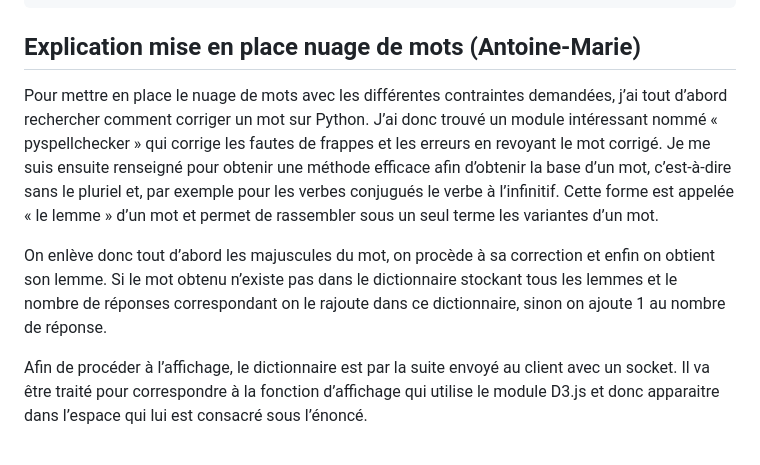
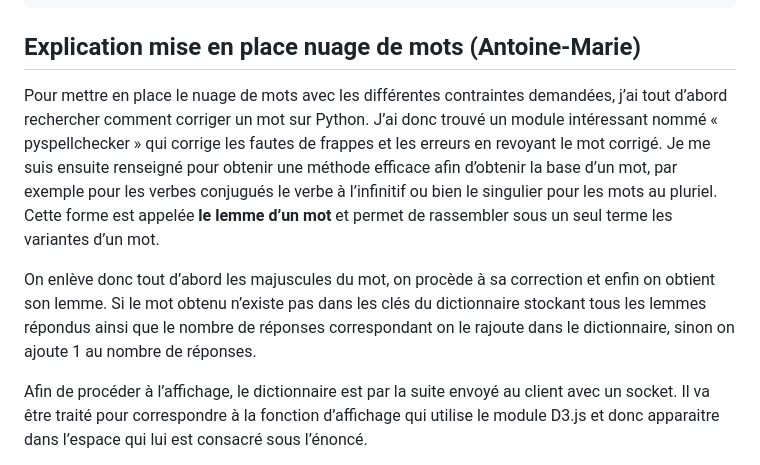
Before and after one commit to mantoniu/qcm_gr35, a Markdown page: README.md, the part around the change. GitHub-like rendering.

```diff
--- a/README.md
+++ b/README.md
@@ -126,9 +126,9 @@ PYTHON :
 
 ## Explication mise en place nuage de mots (Antoine-Marie)
 
-Pour mettre en place le nuage de mots avec les différentes contraintes demandées, j’ai tout d’abord rechercher comment corriger un mot sur Python. J’ai donc trouvé un module intéressant nommé « pyspellchecker » qui corrige les fautes de frappes et les erreurs en revoyant le mot corrigé. Je me suis ensuite renseigné pour obtenir une méthode efficace afin d’obtenir la base d’un mot, c’est-à-dire sans le pluriel et, par exemple pour les verbes conjugués le verbe à l’infinitif. Cette forme est appelée « le lemme » d’un mot et permet de rassembler sous un seul terme les variantes d’un mot.
+Pour mettre en place le nuage de mots avec les différentes contraintes demandées, j’ai tout d’abord rechercher comment corriger un mot sur Python. J’ai donc trouvé un module intéressant nommé « pyspellchecker » qui corrige les fautes de frappes et les erreurs en revoyant le mot corrigé. Je me suis ensuite renseigné pour obtenir une méthode efficace afin d’obtenir la base d’un mot, par exemple pour les verbes conjugués le verbe à l’infinitif ou bien le singulier pour les mots au pluriel. Cette forme est appelée **le lemme d’un mot** et permet de rassembler sous un seul terme les variantes d’un mot.
 
-On enlève donc tout d’abord les majuscules du mot, on procède à sa correction et enfin on obtient son lemme. Si le mot obtenu n’existe pas dans le dictionnaire stockant tous les lemmes et le nombre de réponses correspondant on le rajoute dans ce dictionnaire, sinon on ajoute 1 au nombre de réponse.
+On enlève donc tout d’abord les majuscules du mot, on procède à sa correction et enfin on obtient son lemme. Si le mot obtenu n’existe pas dans les clés du dictionnaire stockant tous les lemmes répondus ainsi que le nombre de réponses correspondant on le rajoute dans le dictionnaire, sinon on ajoute 1 au nombre de réponses.
 
 Afin de procéder à l’affichage, le dictionnaire est par la suite envoyé au client avec un socket. Il va être traité pour correspondre à la fonction d’affichage qui utilise le module D3.js et donc apparaitre dans l’espace qui lui est consacré sous l’énoncé.
 
```
